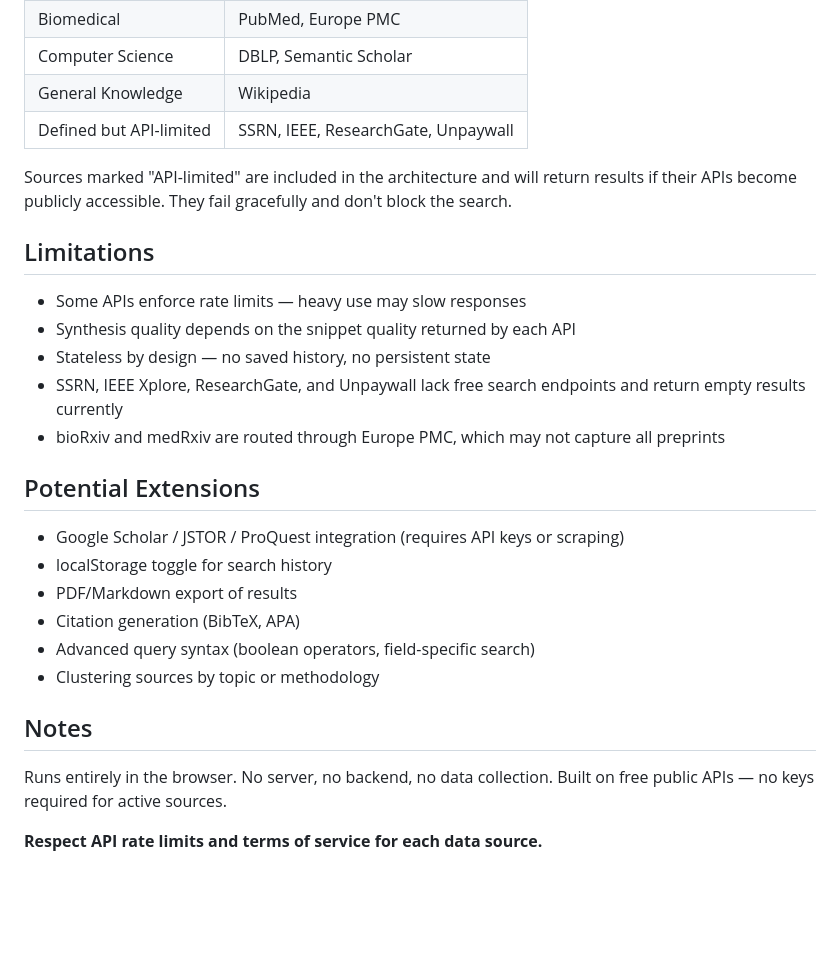
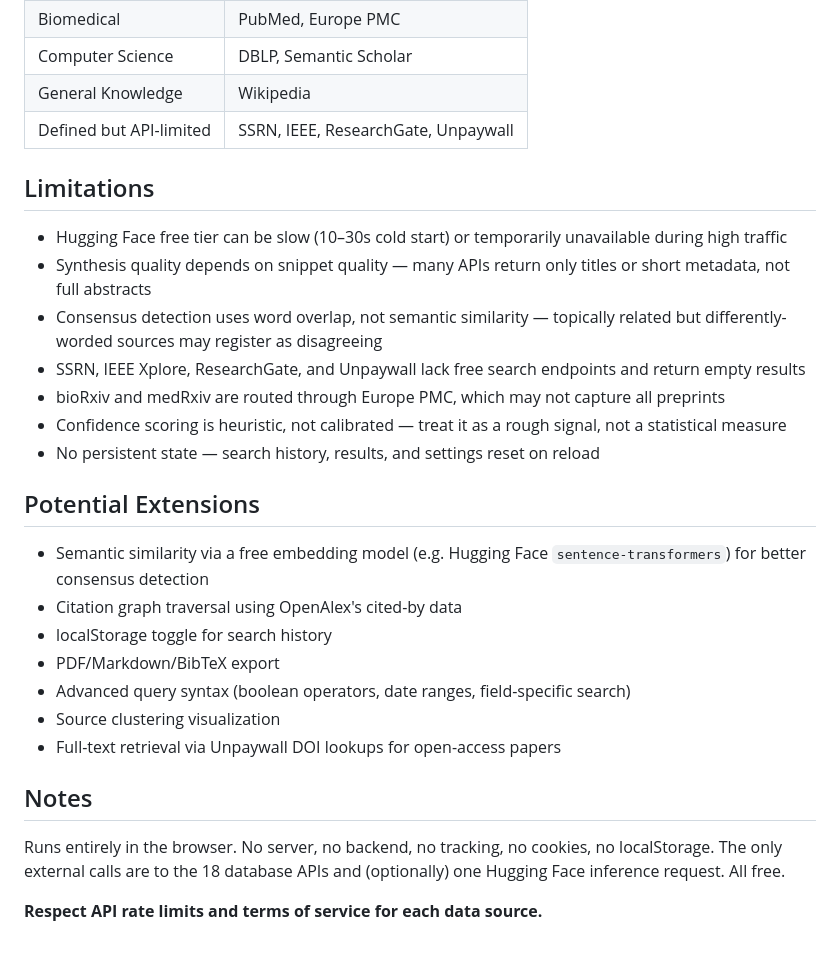
Before and after one commit to BoringEuropeanDev/index, a Markdown page: README.md, the part around one of its changes. GitHub-like rendering; blank space fills up the shorter version.

```diff
--- a/README.md
+++ b/README.md
@@ -50,27 +109,28 @@ A client-side research aggregation tool that queries 18 academic databases in pa
 | General Knowledge | Wikipedia |
 | Defined but API-limited | SSRN, IEEE, ResearchGate, Unpaywall |
 
-Sources marked "API-limited" are included in the architecture and will return results if their APIs become publicly accessible. They fail gracefully and don't block the search.
-
 ## Limitations
 
-- Some APIs enforce rate limits — heavy use may slow responses
-- Synthesis quality depends on the snippet quality returned by each API
-- Stateless by design — no saved history, no persistent state
-- SSRN, IEEE Xplore, ResearchGate, and Unpaywall lack free search endpoints and return empty results currently
+- Hugging Face free tier can be slow (10–30s cold start) or temporarily unavailable during high traffic
+- Synthesis quality depends on snippet quality — many APIs return only titles or short metadata, not full abstracts
+- Consensus detection uses word overlap, not semantic similarity — topically related but differently-worded sources may register as disagreeing
+- SSRN, IEEE Xplore, ResearchGate, and Unpaywall lack free search endpoints and return empty results
 - bioRxiv and medRxiv are routed through Europe PMC, which may not capture all preprints
+- Confidence scoring is heuristic, not calibrated — treat it as a rough signal, not a statistical measure
+- No persistent state — search history, results, and settings reset on reload
 
 ## Potential Extensions
 
-- Google Scholar / JSTOR / ProQuest integration (requires API keys or scraping)
+- Semantic similarity via a free embedding model (e.g. Hugging Face `sentence-transformers`) for better consensus detection
+- Citation graph traversal using OpenAlex's cited-by data
 - localStorage toggle for search history
-- PDF/Markdown export of results
-- Citation generation (BibTeX, APA)
-- Advanced query syntax (boolean operators, field-specific search)
-- Clustering sources by topic or methodology
+- PDF/Markdown/BibTeX export
+- Advanced query syntax (boolean operators, date ranges, field-specific search)
+- Source clustering visualization
+- Full-text retrieval via Unpaywall DOI lookups for open-access papers
 
 ## Notes
 
-Runs entirely in the browser. No server, no backend, no data collection. Built on free public APIs — no keys required for active sources.
+Runs entirely in the browser. No server, no backend, no tracking, no cookies, no localStorage. The only external calls are to the 18 database APIs and (optionally) one Hugging Face inference request. All free.
 
 **Respect API rate limits and terms of service for each data source.**
```
Also changed, not shown: other parts of README.md (+82 -23 lines).
